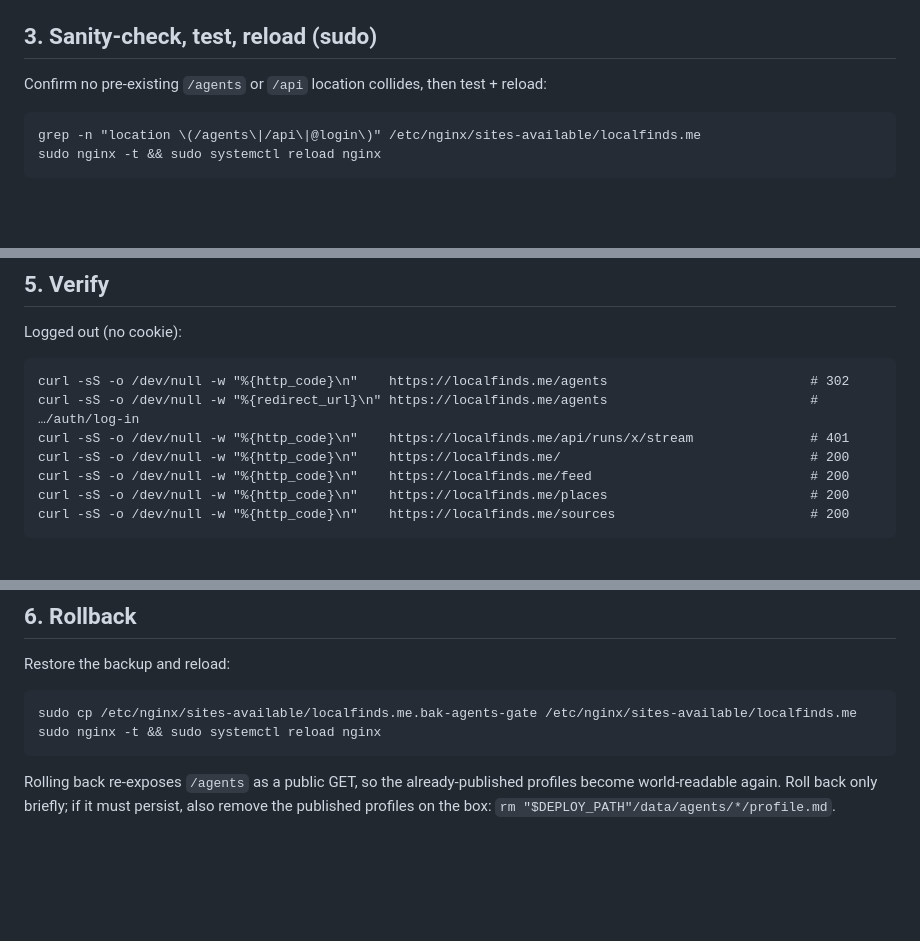
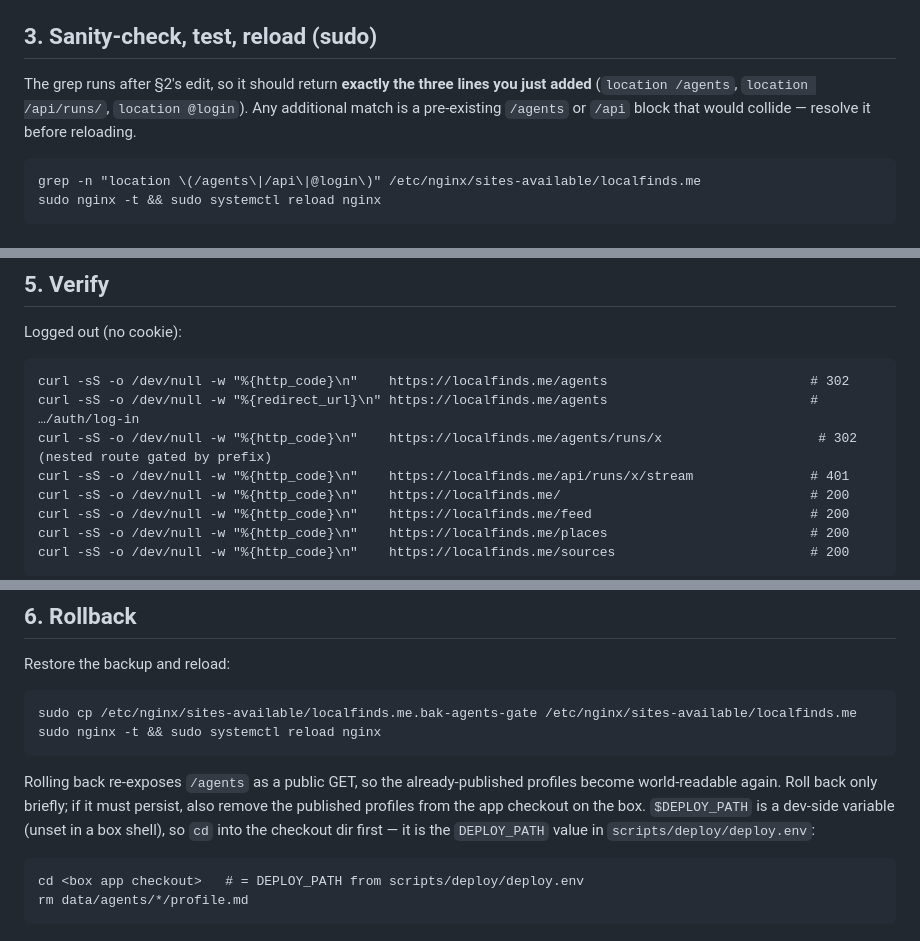
Before and after one commit to neilpeaslee/LocalFinds, a Markdown page: scripts/deploy/agents-read-gate.md, 3 parts joined by grey strips. Drawn GitHub-style; blank space fills up the shorter version.

Commit message:
docs(deploy): runbook fixes from whole-branch review
- §6 rollback: PII-scrub used dev-only $DEPLOY_PATH (unset in a box shell) —
  cd into the checkout (DEPLOY_PATH from deploy.env) then rm, so it actually works.
- §3: state the grep pass condition (exactly the 3 added lines; extra = collision).
- §5: add logged-out /agents/runs/x -> 302 (nested route gated by the prefix).

Critical exposure-window finding (publish baked into deploy, gate manual): risk
ACCEPTED by Neil — apply this runbook before/with any deploy, never deploy in the
merge->gate window.

Co-Authored-By: Claude Opus 4.8 (1M context) <noreply@anthropic.com>
Claude-Session: https://claude.ai/code/session_01BBAERkrnmgEu7Uy8NhPbfy

```diff
--- a/scripts/deploy/agents-read-gate.md
+++ b/scripts/deploy/agents-read-gate.md
@@ -47,7 +47,9 @@ proxies identically to the rest of the Next app on `127.0.0.1:3001`):
 
 ## 3. Sanity-check, test, reload (sudo)
 
-Confirm no pre-existing `/agents` or `/api` location collides, then test + reload:
+The grep runs after §2's edit, so it should return **exactly the three lines you just added**
+(`location /agents`, `location /api/runs/`, `location @login`). Any additional match is a
+pre-existing `/agents` or `/api` block that would collide — resolve it before reloading.
 
     grep -n "location \(/agents\|/api\|@login\)" /etc/nginx/sites-available/localfinds.me
     sudo nginx -t && sudo systemctl reload nginx
@@ -62,6 +64,7 @@ Logged out (no cookie):
 
     curl -sS -o /dev/null -w "%{http_code}\n"    https://localfinds.me/agents                          # 302
     curl -sS -o /dev/null -w "%{redirect_url}\n" https://localfinds.me/agents                          # …/auth/log-in
+    curl -sS -o /dev/null -w "%{http_code}\n"    https://localfinds.me/agents/runs/x                    # 302 (nested route gated by prefix)
     curl -sS -o /dev/null -w "%{http_code}\n"    https://localfinds.me/api/runs/x/stream               # 401
     curl -sS -o /dev/null -w "%{http_code}\n"    https://localfinds.me/                                # 200
     curl -sS -o /dev/null -w "%{http_code}\n"    https://localfinds.me/feed                            # 200
@@ -84,4 +87,9 @@ Restore the backup and reload:
 
 Rolling back re-exposes `/agents` as a public GET, so the already-published profiles become
 world-readable again. Roll back only briefly; if it must persist, also remove the published
-profiles on the box: `rm "$DEPLOY_PATH"/data/agents/*/profile.md`.
+profiles from the app checkout on the box. `$DEPLOY_PATH` is a dev-side variable (unset in a box
+shell), so `cd` into the checkout dir first — it is the `DEPLOY_PATH` value in
+`scripts/deploy/deploy.env`:
+
+    cd <box app checkout>   # = DEPLOY_PATH from scripts/deploy/deploy.env
+    rm data/agents/*/profile.md
```
